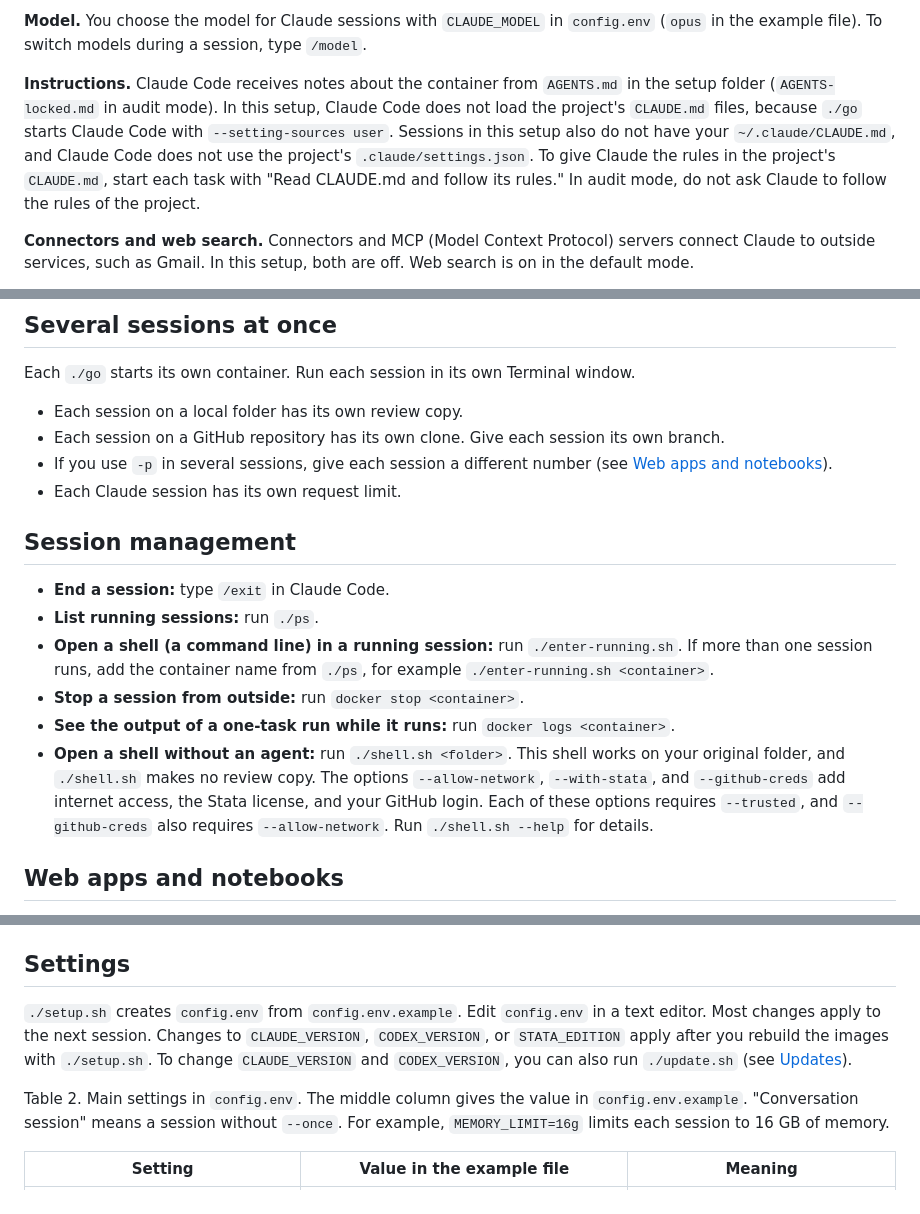
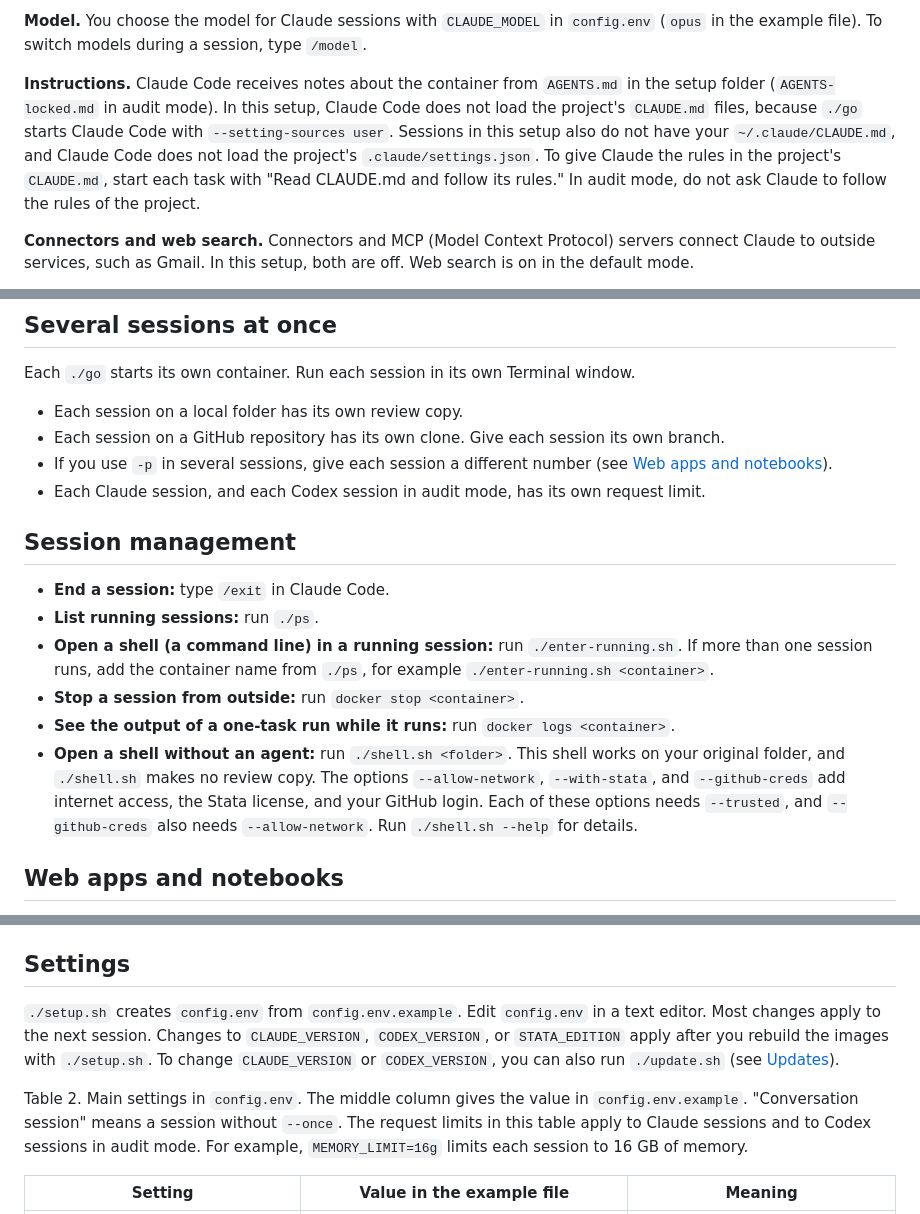
Before and after one commit to elithecat/Claude_Resources, a Markdown page: claude-code-docker-setup/README.md, 3 parts joined by grey strips. GitHub-like rendering.

```diff
--- a/claude-code-docker-setup/README.md
+++ b/claude-code-docker-setup/README.md
@@ -340,7 +340,7 @@ Give specific instructions. Review every change before you accept a review copy
 
 **Model.** You choose the model for Claude sessions with `CLAUDE_MODEL` in `config.env` (`opus` in the example file). To switch models during a session, type `/model`.
 
-**Instructions.** Claude Code receives notes about the container from `AGENTS.md` in the setup folder (`AGENTS-locked.md` in audit mode). In this setup, Claude Code does not load the project's `CLAUDE.md` files, because `./go` starts Claude Code with `--setting-sources user`. Sessions in this setup also do not have your `~/.claude/CLAUDE.md`, and Claude Code does not use the project's `.claude/settings.json`. To give Claude the rules in the project's `CLAUDE.md`, start each task with "Read CLAUDE.md and follow its rules." In audit mode, do not ask Claude to follow the rules of the project.
+**Instructions.** Claude Code receives notes about the container from `AGENTS.md` in the setup folder (`AGENTS-locked.md` in audit mode). In this setup, Claude Code does not load the project's `CLAUDE.md` files, because `./go` starts Claude Code with `--setting-sources user`. Sessions in this setup also do not have your `~/.claude/CLAUDE.md`, and Claude Code does not load the project's `.claude/settings.json`. To give Claude the rules in the project's `CLAUDE.md`, start each task with "Read CLAUDE.md and follow its rules." In audit mode, do not ask Claude to follow the rules of the project.
 
 **Connectors and web search.** Connectors and MCP (Model Context Protocol) servers connect Claude to outside services, such as Gmail. In this setup, both are off. Web search is on in the default mode.
 
@@ -359,7 +359,7 @@ Each `./go` starts its own container. Run each session in its own Terminal windo
 - Each session on a local folder has its own review copy.
 - Each session on a GitHub repository has its own clone. Give each session its own branch.
 - If you use `-p` in several sessions, give each session a different number (see [Web apps and notebooks](#web-apps-and-notebooks)).
-- Each Claude session has its own request limit.
+- Each Claude session, and each Codex session in audit mode, has its own request limit.
 
 ## Session management
 
@@ -368,7 +368,7 @@ Each `./go` starts its own container. Run each session in its own Terminal windo
 - **Open a shell (a command line) in a running session:** run `./enter-running.sh`. If more than one session runs, add the container name from `./ps`, for example `./enter-running.sh <container>`.
 - **Stop a session from outside:** run `docker stop <container>`.
 - **See the output of a one-task run while it runs:** run `docker logs <container>`.
-- **Open a shell without an agent:** run `./shell.sh <folder>`. This shell works on your original folder, and `./shell.sh` makes no review copy. The options `--allow-network`, `--with-stata`, and `--github-creds` add internet access, the Stata license, and your GitHub login. Each of these options requires `--trusted`, and `--github-creds` also requires `--allow-network`. Run `./shell.sh --help` for details.
+- **Open a shell without an agent:** run `./shell.sh <folder>`. This shell works on your original folder, and `./shell.sh` makes no review copy. The options `--allow-network`, `--with-stata`, and `--github-creds` add internet access, the Stata license, and your GitHub login. Each of these options needs `--trusted`, and `--github-creds` also needs `--allow-network`. Run `./shell.sh --help` for details.
 
 ## Web apps and notebooks
 
@@ -406,9 +406,9 @@ Read the findings in the new folder in `scratch/`. `./go` prints the path of thi
 
 ## Settings
 
-`./setup.sh` creates `config.env` from `config.env.example`. Edit `config.env` in a text editor. Most changes apply to the next session. Changes to `CLAUDE_VERSION`, `CODEX_VERSION`, or `STATA_EDITION` apply after you rebuild the images with `./setup.sh`. To change `CLAUDE_VERSION` and `CODEX_VERSION`, you can also run `./update.sh` (see [Updates](#updates)).
+`./setup.sh` creates `config.env` from `config.env.example`. Edit `config.env` in a text editor. Most changes apply to the next session. Changes to `CLAUDE_VERSION`, `CODEX_VERSION`, or `STATA_EDITION` apply after you rebuild the images with `./setup.sh`. To change `CLAUDE_VERSION` or `CODEX_VERSION`, you can also run `./update.sh` (see [Updates](#updates)).
 
-Table 2. Main settings in `config.env`. The middle column gives the value in `config.env.example`. "Conversation session" means a session without `--once`. For example, `MEMORY_LIMIT=16g` limits each session to 16 GB of memory.
+Table 2. Main settings in `config.env`. The middle column gives the value in `config.env.example`. "Conversation session" means a session without `--once`. The request limits in this table apply to Claude sessions and to Codex sessions in audit mode. For example, `MEMORY_LIMIT=16g` limits each session to 16 GB of memory.
 
 | Setting | Value in the example file | Meaning |
 |---|---|---|
```
Also changed, not shown: other parts of claude-code-docker-setup/README.md (+8 -8 lines), README.md (+1 -1 lines).
